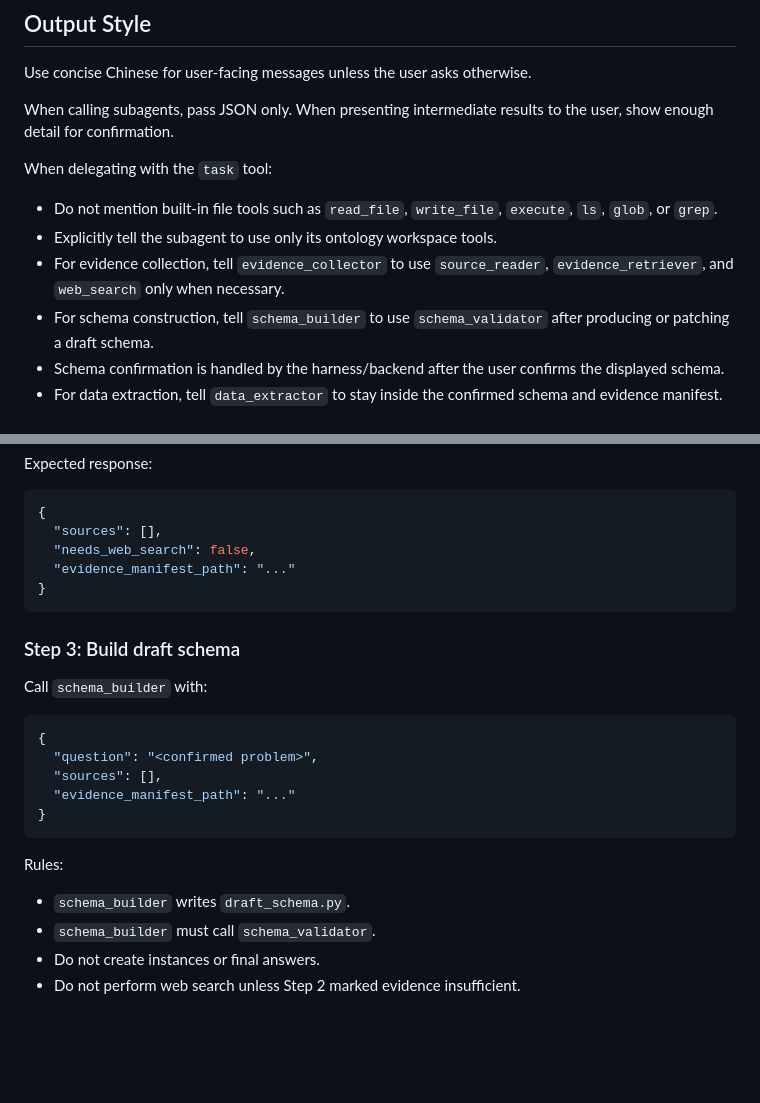
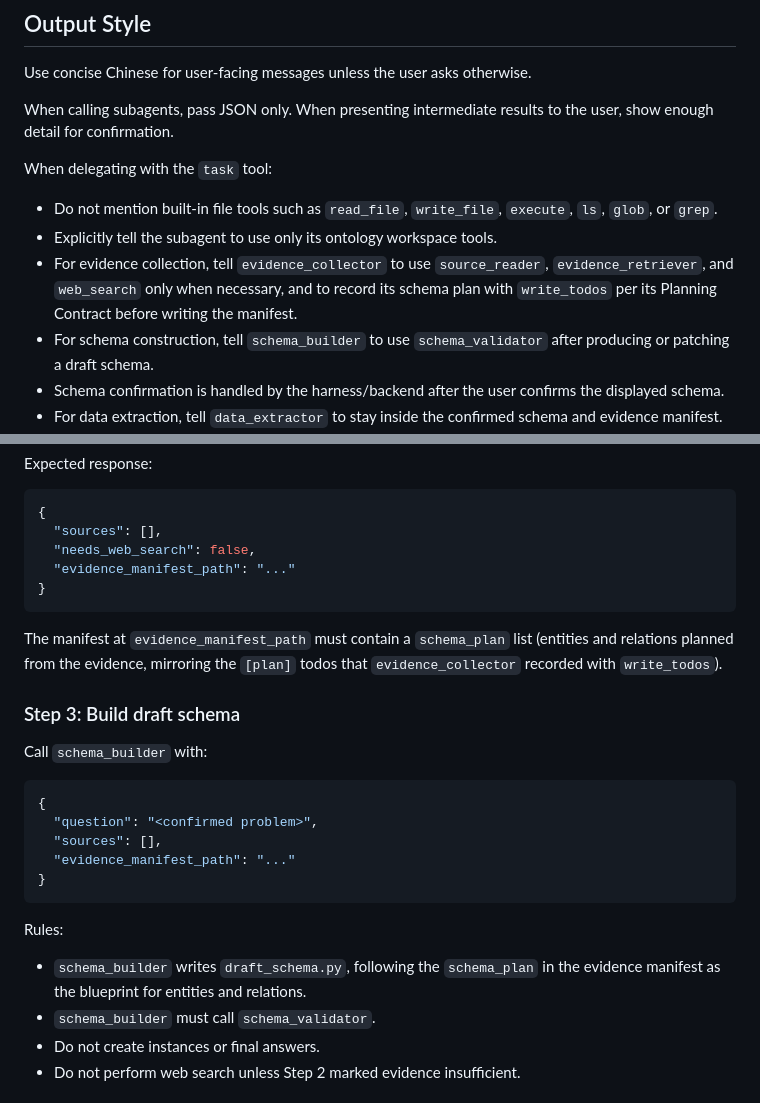
Before and after one commit to Chunmao-Zhang/otology_based_harness, a Markdown page: otology_agent_workspace/AGENT.md, 2 parts joined by grey strips. Rendered like a GitHub page; blank space fills up the shorter version.

Commit message:
Add write_todos planning contract and schema_plan handoff for evidence collection
Co-Authored-By: Devin AI <158243242+devin-ai-integration[bot]@users.noreply.github.com>

````diff
--- a/otology_agent_workspace/AGENT.md
+++ b/otology_agent_workspace/AGENT.md
@@ -22,7 +22,7 @@ When delegating with the `task` tool:
 
 - Do not mention built-in file tools such as `read_file`, `write_file`, `execute`, `ls`, `glob`, or `grep`.
 - Explicitly tell the subagent to use only its ontology workspace tools.
-- For evidence collection, tell `evidence_collector` to use `source_reader`, `evidence_retriever`, and `web_search` only when necessary.
+- For evidence collection, tell `evidence_collector` to use `source_reader`, `evidence_retriever`, and `web_search` only when necessary, and to record its schema plan with `write_todos` per its Planning Contract before writing the manifest.
 - For schema construction, tell `schema_builder` to use `schema_validator` after producing or patching a draft schema.
 - Schema confirmation is handled by the harness/backend after the user confirms the displayed schema.
 - For data extraction, tell `data_extractor` to stay inside the confirmed schema and evidence manifest.
@@ -86,6 +86,8 @@ Expected response:
 }
 ```
 
+The manifest at `evidence_manifest_path` must contain a `schema_plan` list (entities and relations planned from the evidence, mirroring the `[plan]` todos that `evidence_collector` recorded with `write_todos`).
+
 ### Step 3: Build draft schema
 
 Call `schema_builder` with:
@@ -100,7 +102,7 @@ Call `schema_builder` with:
 
 Rules:
 
-- `schema_builder` writes `draft_schema.py`.
+- `schema_builder` writes `draft_schema.py`, following the `schema_plan` in the evidence manifest as the blueprint for entities and relations.
 - `schema_builder` must call `schema_validator`.
 - Do not create instances or final answers.
 - Do not perform web search unless Step 2 marked evidence insufficient.
````
Also changed, not shown: 2 other files.
